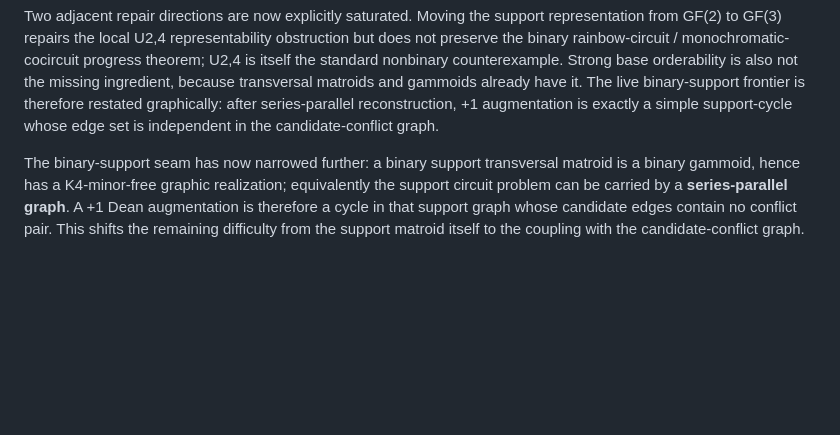
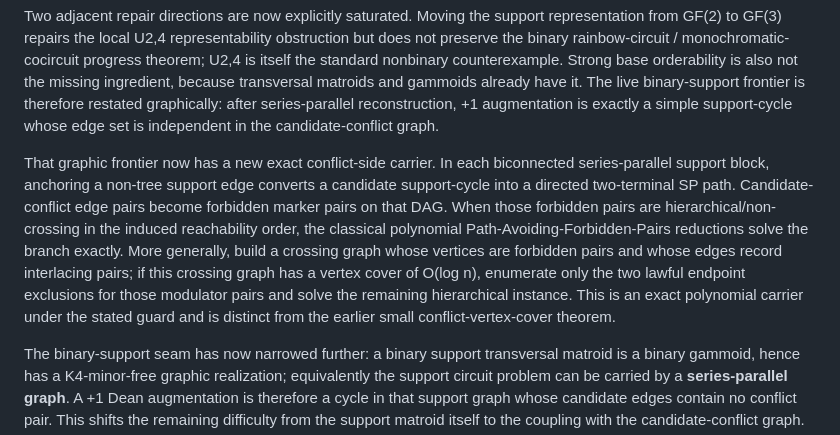
Before and after one commit to redogit/redogit, a Markdown page: README.md, the part around the change. Drawn GitHub-style; blank space fills up the shorter version.

Commit message:
Update profile with hierarchical conflict-overlay carrier

```diff
--- a/README.md
+++ b/README.md
@@ -174,6 +174,8 @@ The same carrier now has an exact **log-cluster-defect extension**. Candidate-co
 The support-side admission is now broader and more concrete. The candidate-to-current-cohort support relation is a transversal matroid, hence a gammoid. Classical matroid theory identifies the **binary gammoids** exactly with graphic matroids of series-parallel networks. Using only the original bipartite support graph, matroid rank remains a maximum-matching computation, including after tracked contractions/deletions. This allows a polynomial one-degree loop/coloop/parallel/series reduction that either constructs a series-parallel graphic carrier or leaves an exact nonbinary support residual. In the binary case, augmentation circuits become ordinary cycles of the reconstructed series-parallel graph. When this carrier fails, the next minimal representability obstruction is a U2,4 minor; the next declared repair degree is GF(2) -> GF(3), with no assumption that the binary rainbow-circuit theorem transfers automatically.
 
 Two adjacent repair directions are now explicitly saturated. Moving the support representation from GF(2) to GF(3) repairs the local U2,4 representability obstruction but does not preserve the binary rainbow-circuit / monochromatic-cocircuit progress theorem; U2,4 is itself the standard nonbinary counterexample. Strong base orderability is also not the missing ingredient, because transversal matroids and gammoids already have it. The live binary-support frontier is therefore restated graphically: after series-parallel reconstruction, +1 augmentation is exactly a simple support-cycle whose edge set is independent in the candidate-conflict graph.
+
+That graphic frontier now has a new exact conflict-side carrier. In each biconnected series-parallel support block, anchoring a non-tree support edge converts a candidate support-cycle into a directed two-terminal SP path. Candidate-conflict edge pairs become forbidden marker pairs on that DAG. When those forbidden pairs are hierarchical/non-crossing in the induced reachability order, the classical polynomial Path-Avoiding-Forbidden-Pairs reductions solve the branch exactly. More generally, build a crossing graph whose vertices are forbidden pairs and whose edges record interlacing pairs; if this crossing graph has a vertex cover of O(log n), enumerate only the two lawful endpoint exclusions for those modulator pairs and solve the remaining hierarchical instance. This is an exact polynomial carrier under the stated guard and is distinct from the earlier small conflict-vertex-cover theorem.
 
 The binary-support seam has now narrowed further: a binary support transversal matroid is a binary gammoid, hence has a K4-minor-free graphic realization; equivalently the support circuit problem can be carried by a **series-parallel graph**. A +1 Dean augmentation is therefore a cycle in that support graph whose candidate edges contain no conflict pair. This shifts the remaining difficulty from the support matroid itself to the coupling with the candidate-conflict graph.
 
```
